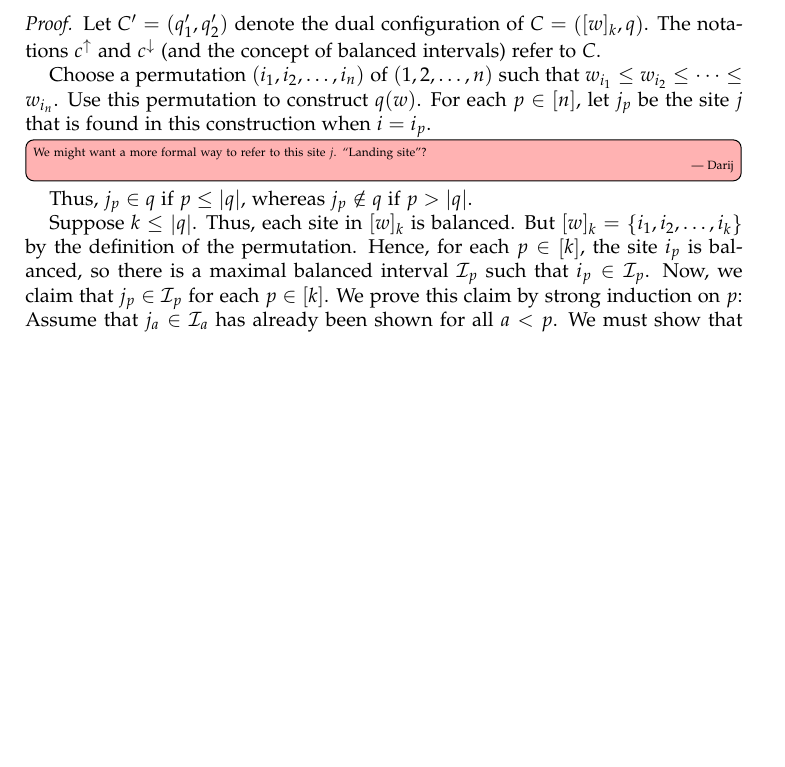
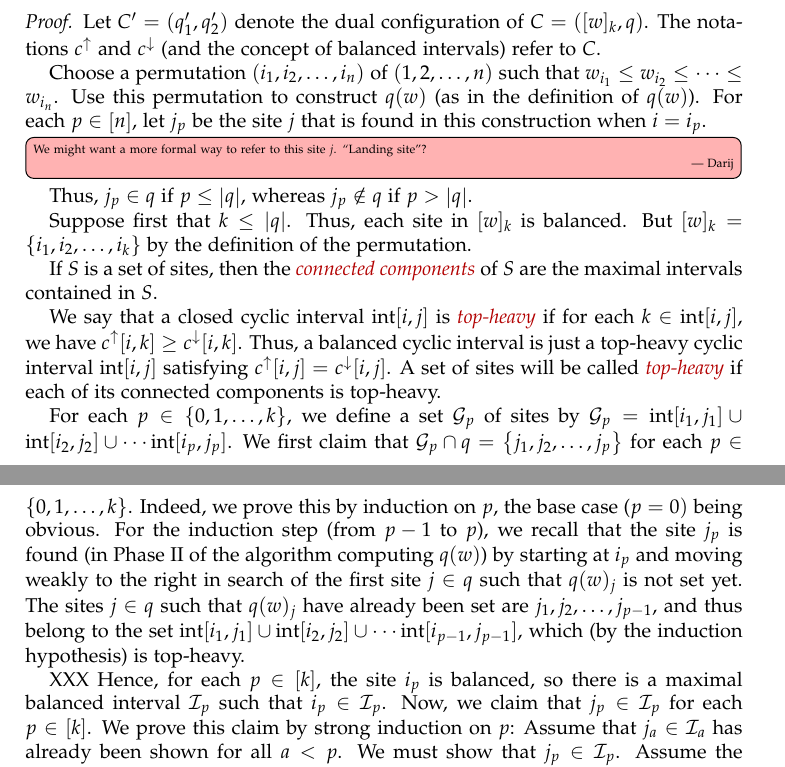
Before and after one commit to darijgr/schur-mlq, a LaTeX paper (mlqs.tex): part of page 18 of 31 before the commit and two parts of pages 18 and 19 of 31 after it, the two joined at a grey line, cut so that both start at the same text, the shorter picture padded with empty space. Compiled offline with pdfLaTeX.

Commit message:
so close and yet so far away

```diff
--- a/mlqs.tex
+++ b/mlqs.tex
@@ -1579,14 +1579,38 @@ intervals) refer to $C$.
 
 Choose a permutation $\tup{i_1, i_2, \ldots, i_n}$ of $\tup{1, 2, \ldots, n}$
 such that $w_{i_1} \leq w_{i_2} \leq \cdots \leq w_{i_n}$.
-Use this permutation to construct $q(w)$.
+Use this permutation to construct $q(w)$ (as in the definition of $q(w)$).
 For each $p \in \ive{n}$, let $j_p$ be the site $j$ that is found in this construction when $i = i_p$.
 \Darij{We might want a more formal way to refer to this site $j$. ``Landing site''?}
 Thus, $j_p \in q$ if $p \leq \abs{q}$, whereas $j_p \notin q$ if $p > \abs{q}$.
 
-Suppose $k \leq \abs{q}$.
+Suppose first that $k \leq \abs{q}$.
 Thus, each site in $[w]_k$ is balanced.
 But $[w]_k = \set{i_1, i_2, \ldots, i_k}$ by the definition of the permutation.
+
+If $S$ is a set of sites, then the \defn{connected components} of $S$ are the maximal intervals contained in $S$.
+
+We say that a closed cyclic interval $\inter[i,j]$ is \defn{top-heavy} if for each $k \in \inter[i,j]$, we have $c^\uparrow[i,k] \geq c^\downarrow[i,k]$.
+Thus, a balanced cyclic interval is just a top-heavy cyclic interval $\inter[i,j]$ satisfying $c^{\uparrow}[i,j] = c^{\downarrow}[i,j]$.
+A set of sites will be called \defn{top-heavy} if each of its connected components is top-heavy.
+
+For each $p \in \set{0, 1, \ldots, k}$, we define a set $\mathcal{G}_p$ of sites
+by
+$\mathcal{G}_p = \inter[i_1, j_1] \cup \inter[i_2, j_2] \cup \cdots \inter[i_p, j_p]$.
+We first claim that $\mathcal{G}_p \cap q = \set{j_1, j_2, \ldots, j_p}$
+for each $p \in \set{0, 1, \ldots, k}$.
+Indeed, we prove this by induction on $p$, the base case ($p=0)$ being obvious.
+For the induction step (from $p-1$ to $p$), we recall that the site $j_p$ is found
+(in Phase~II of the algorithm computing $q(w)$) by starting at $i_p$ and
+moving weakly to the right in search of the first site $j \in q$ such that $q(w)_j$ is
+not set yet.
+The sites $j \in q$ such that $q(w)_j$ have already been set are $j_1, j_2, \ldots, j_{p-1}$,
+and thus belong to the set
+$\inter[i_1, j_1] \cup \inter[i_2, j_2] \cup \cdots \inter[i_{p-1}, j_{p-1}]$,
+which (by the induction hypothesis) is top-heavy.
+
+
+XXX
 Hence, for each $p \in \ive{k}$, the site $i_p$ is balanced, so there is a
 maximal balanced interval $\mcI_p$ such that $i_p \in \mcI_p$.
 Now, we claim that $j_p \in \mcI_p$ for each $p \in \ive{k}$.
```
